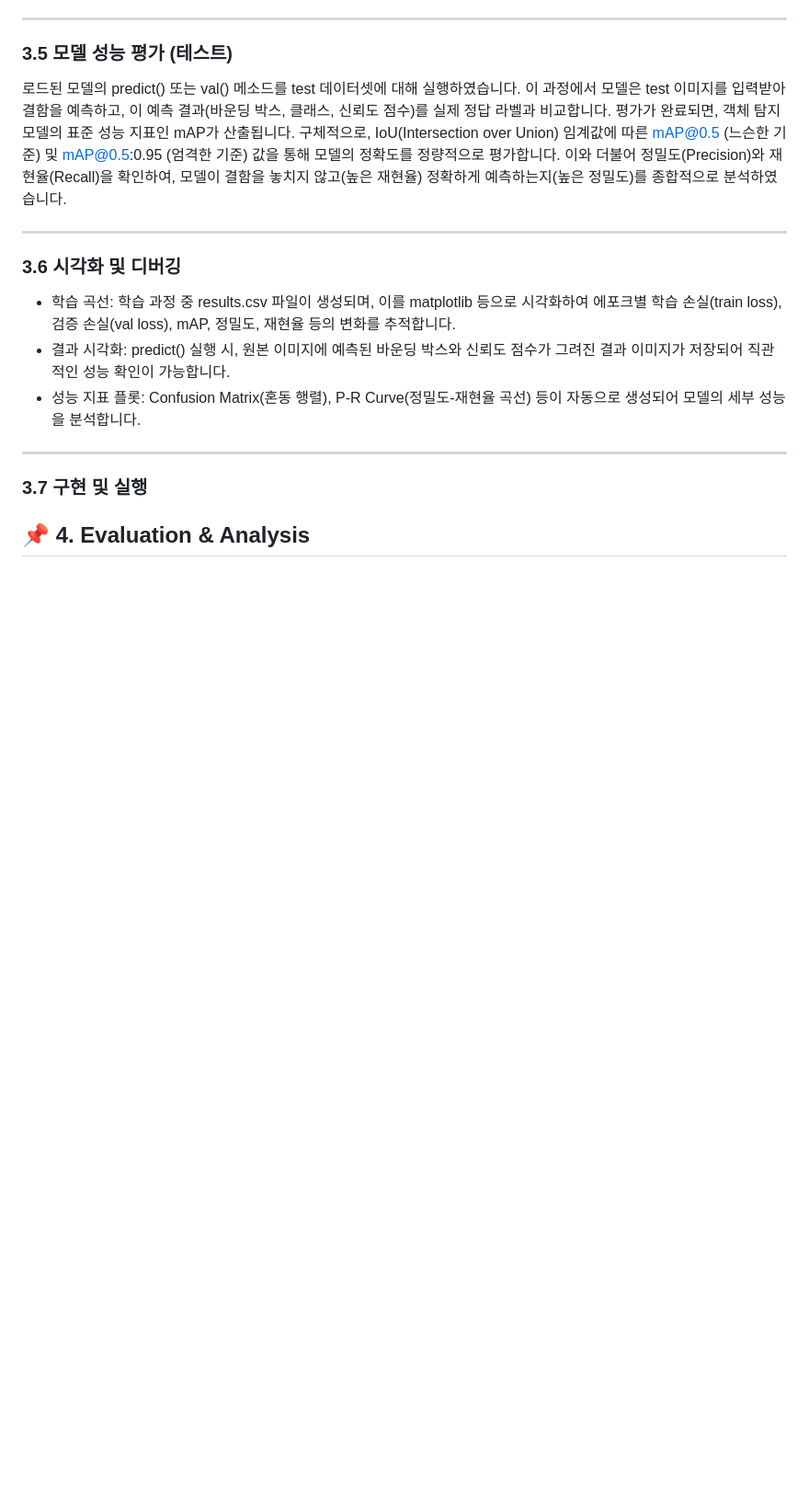
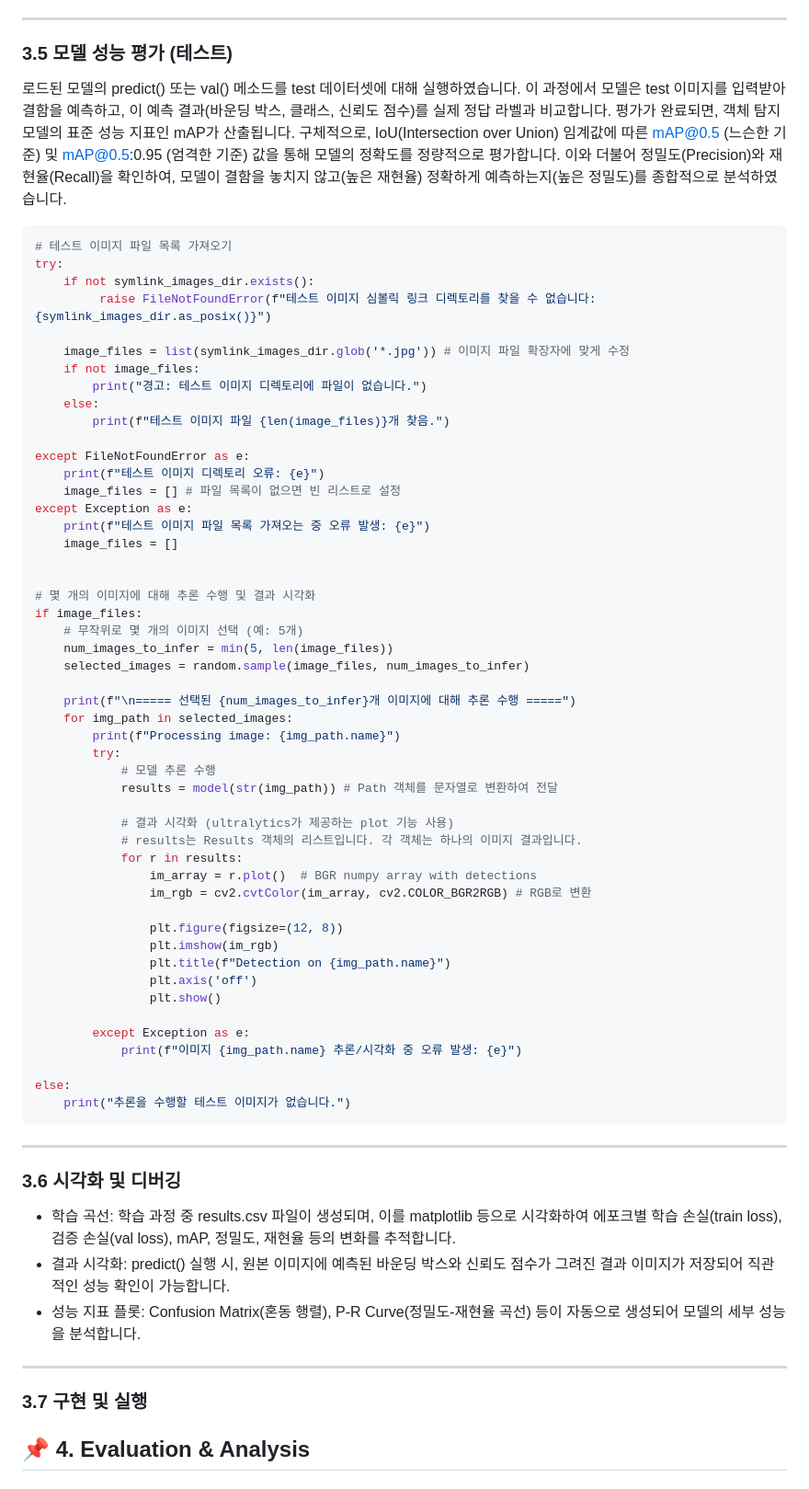
Before and after one commit to iimjuhong/AI-X-DL-Project, a Markdown page: README.md, the part around one of its changes. Shown at 92% size. GitHub-like rendering; blank space fills up the shorter version.

````diff
--- a/README.md
+++ b/README.md
@@ -129,6 +196,58 @@ split_images_and_labels(resized_img_dir, yolo_labels, output_dir_processed, trai
 
 ### 3.5 모델 성능 평가 (테스트)
 로드된 모델의 predict() 또는 val() 메소드를 test 데이터셋에 대해 실행하였습니다. 이 과정에서 모델은 test 이미지를 입력받아 결함을 예측하고, 이 예측 결과(바운딩 박스, 클래스, 신뢰도 점수)를 실제 정답 라벨과 비교합니다. 평가가 완료되면, 객체 탐지 모델의 표준 성능 지표인 mAP가 산출됩니다. 구체적으로, IoU(Intersection over Union) 임계값에 따른 mAP@0.5 (느슨한 기준) 및 mAP@0.5:0.95 (엄격한 기준) 값을 통해 모델의 정확도를 정량적으로 평가합니다. 이와 더불어 정밀도(Precision)와 재현율(Recall)을 확인하여, 모델이 결함을 놓치지 않고(높은 재현율) 정확하게 예측하는지(높은 정밀도)를 종합적으로 분석하였습니다.
+
+```python
+# 테스트 이미지 파일 목록 가져오기
+try:
+    if not symlink_images_dir.exists():
+         raise FileNotFoundError(f"테스트 이미지 심볼릭 링크 디렉토리를 찾을 수 없습니다: {symlink_images_dir.as_posix()}")
+
+    image_files = list(symlink_images_dir.glob('*.jpg')) # 이미지 파일 확장자에 맞게 수정
+    if not image_files:
+        print("경고: 테스트 이미지 디렉토리에 파일이 없습니다.")
+    else:
+        print(f"테스트 이미지 파일 {len(image_files)}개 찾음.")
+
+except FileNotFoundError as e:
+    print(f"테스트 이미지 디렉토리 오류: {e}")
+    image_files = [] # 파일 목록이 없으면 빈 리스트로 설정
+except Exception as e:
+    print(f"테스트 이미지 파일 목록 가져오는 중 오류 발생: {e}")
+    image_files = []
+
+
+# 몇 개의 이미지에 대해 추론 수행 및 결과 시각화
+if image_files:
+    # 무작위로 몇 개의 이미지 선택 (예: 5개)
+    num_images_to_infer = min(5, len(image_files))
+    selected_images = random.sample(image_files, num_images_to_infer)
+
+    print(f"\n===== 선택된 {num_images_to_infer}개 이미지에 대해 추론 수행 =====")
+    for img_path in selected_images:
+        print(f"Processing image: {img_path.name}")
+        try:
+            # 모델 추론 수행
+            results = model(str(img_path)) # Path 객체를 문자열로 변환하여 전달
+
+            # 결과 시각화 (ultralytics가 제공하는 plot 기능 사용)
+            # results는 Results 객체의 리스트입니다. 각 객체는 하나의 이미지 결과입니다.
+            for r in results:
+                im_array = r.plot()  # BGR numpy array with detections
+                im_rgb = cv2.cvtColor(im_array, cv2.COLOR_BGR2RGB) # RGB로 변환
+
+                plt.figure(figsize=(12, 8))
+                plt.imshow(im_rgb)
+                plt.title(f"Detection on {img_path.name}")
+                plt.axis('off')
+                plt.show()
+
+        except Exception as e:
+            print(f"이미지 {img_path.name} 추론/시각화 중 오류 발생: {e}")
+
+else:
+    print("추론을 수행할 테스트 이미지가 없습니다.")
+```
 
 ***
 
````
Also changed, not shown: other parts of README.md (+67 -0 lines).
